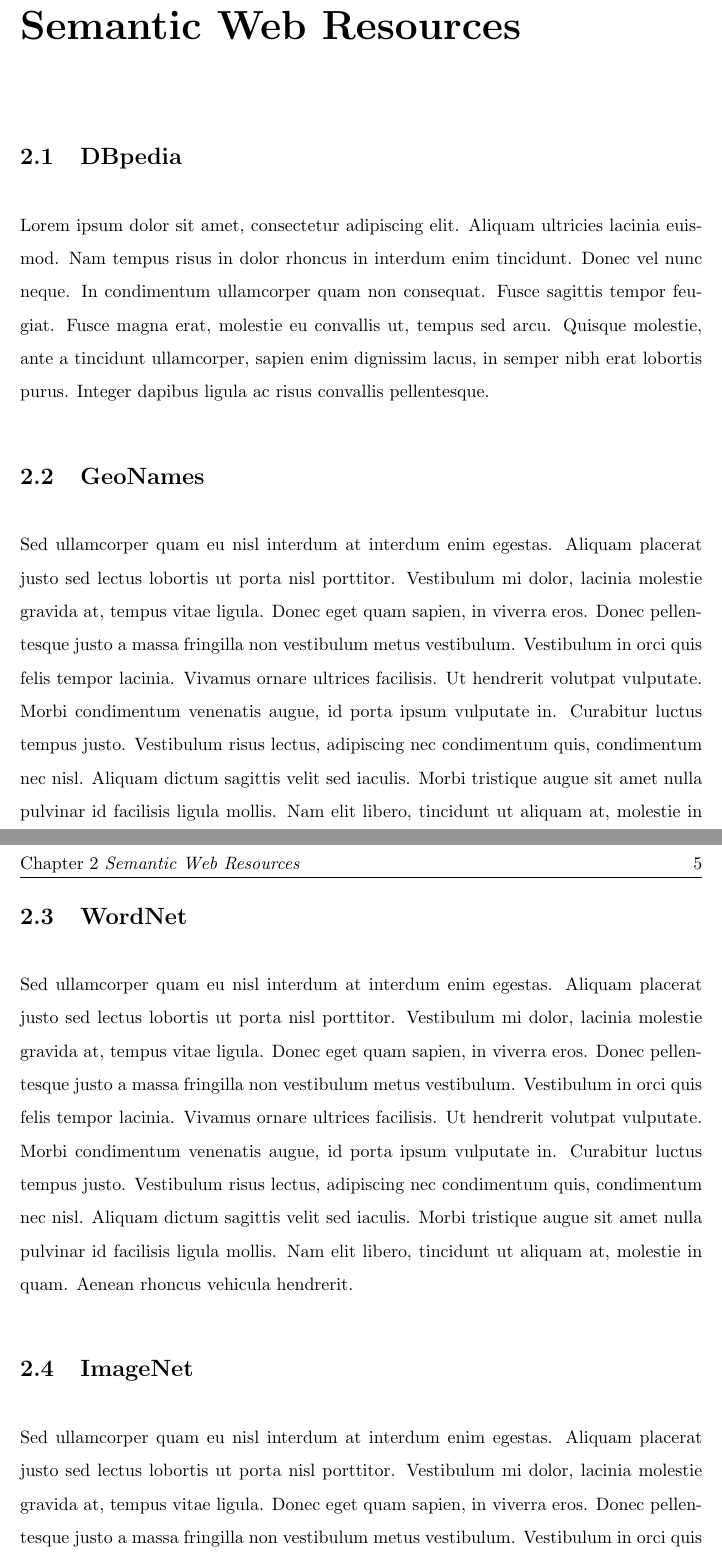
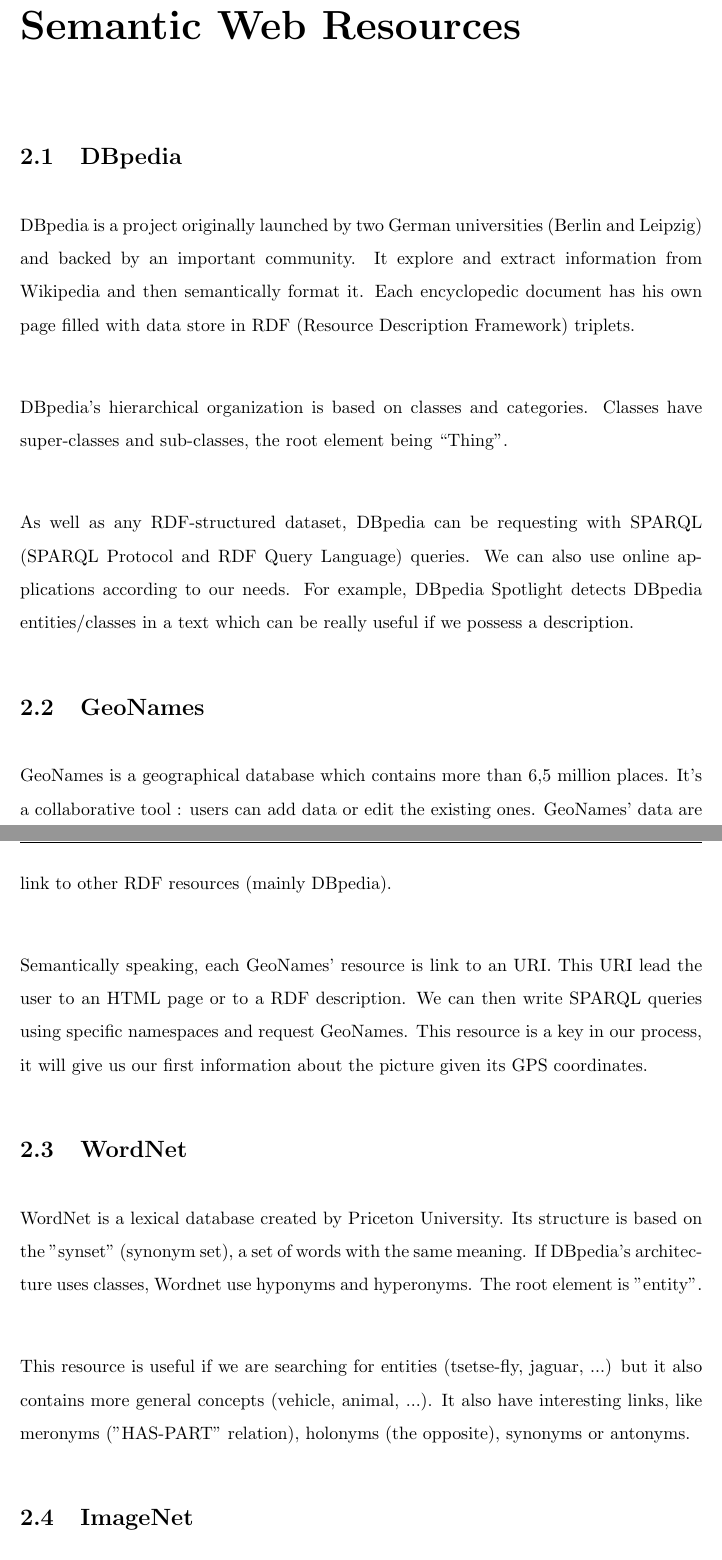
Before and after one commit to Mogier/master-thesis, a LaTeX thesis (passau/thesis.tex, which reads passau/Chapters/Introduction.tex, passau/Chapters/SemanticResources.tex): two parts of pages 13 and 14 of 29 before the commit and two parts of pages 15 and 16 of 31 after it, joined at a grey line, cut so that both start at the same text. The pictures show the PDF file passau/thesis.pdf that the author committed with the source.

Commit message:
Half intro done

```diff
--- a/passau/Chapters/Introduction.tex
+++ b/passau/Chapters/Introduction.tex
@@ -10,4 +10,3 @@
 
 \section{Background}
 
-Lorem ipsum dolor sit amet, consectetur adipiscing elit. Aliquam ultricies lacinia euismod. Nam tempus risus in dolor rhoncus in interdum enim tincidunt. Donec vel nunc neque. In condimentum ullamcorper quam non consequat. Fusce sagittis tempor feugiat. Fusce magna erat, molestie eu convallis ut, tempus sed arcu. Quisque molestie, ante a tincidunt ullamcorper, sapien enim dignissim lacus, in semper nibh erat lobortis purus. Integer dapibus ligula ac risus convallis pellentesque.
@@ -18,4 +30,3 @@
 
 \section{Motivation}
 
-Sed ullamcorper quam eu nisl interdum at interdum enim egestas. Aliquam placerat justo sed lectus lobortis ut porta nisl porttitor. Vestibulum mi dolor, lacinia molestie gravida at, tempus vitae ligula. Donec eget quam sapien, in viverra eros. Donec pellentesque justo a massa fringilla non vestibulum metus vestibulum. Vestibulum in orci quis felis tempor lacinia. Vivamus ornare ultrices facilisis. Ut hendrerit volutpat vulputate. Morbi condimentum venenatis augue, id porta ipsum vulputate in. Curabitur luctus tempus justo. Vestibulum risus lectus, adipiscing nec condimentum quis, condimentum nec nisl. Aliquam dictum sagittis velit sed iaculis. Morbi tristique augue sit amet nulla pulvinar id facilisis ligula mollis. Nam elit libero, tincidunt ut aliquam at, molestie in quam. Aenean rhoncus vehicula hendrerit.
--- a/passau/Chapters/SemanticResources.tex
+++ b/passau/Chapters/SemanticResources.tex
@@ -10,7 +10,11 @@
 
 \section{DBpedia}
 
-Lorem ipsum dolor sit amet, consectetur adipiscing elit. Aliquam ultricies lacinia euismod. Nam tempus risus in dolor rhoncus in interdum enim tincidunt. Donec vel nunc neque. In condimentum ullamcorper quam non consequat. Fusce sagittis tempor feugiat. Fusce magna erat, molestie eu convallis ut, tempus sed arcu. Quisque molestie, ante a tincidunt ullamcorper, sapien enim dignissim lacus, in semper nibh erat lobortis purus. Integer dapibus ligula ac risus convallis pellentesque.
+DBpedia is a project originally launched by two German universities (Berlin and Leipzig) and backed by an important community. It explore and extract information from Wikipedia and then semantically format it. Each encyclopedic document has his own page filled with data store in RDF (Resource Description Framework) triplets.\\
+
+DBpedia's hierarchical organization is based on classes and categories. Classes have super-classes and sub-classes, the root element being \say{Thing}.\\
+
+As well as any RDF-structured dataset, DBpedia can be requesting with SPARQL (SPARQL Protocol and RDF Query Language) queries. We can also use online applications according to our needs. For example, DBpedia Spotlight detects DBpedia entities/classes in a text which can be really useful if we possess a description.
 
 %----------------------------------------------------------------------------------------
 %	SECTION 2
@@ -18,12 +22,16 @@
 
 \section{GeoNames}
 
-Sed ullamcorper quam eu nisl interdum at interdum enim egestas. Aliquam placerat justo sed lectus lobortis ut porta nisl porttitor. Vestibulum mi dolor, lacinia molestie gravida at, tempus vitae ligula. Donec eget quam sapien, in viverra eros. Donec pellentesque justo a massa fringilla non vestibulum metus vestibulum. Vestibulum in orci quis felis tempor lacinia. Vivamus ornare ultrices facilisis. Ut hendrerit volutpat vulputate. Morbi condimentum venenatis augue, id porta ipsum vulputate in. Curabitur luctus tempus justo. Vestibulum risus lectus, adipiscing nec condimentum quis, condimentum nec nisl. Aliquam dictum sagittis velit sed iaculis. Morbi tristique augue sit amet nulla pulvinar id facilisis ligula mollis. Nam elit libero, tincidunt ut aliquam at, molestie in quam. Aenean rhoncus vehicula hendrerit.
+GeoNames is a geographical database which contains more than 6,5 million places. It's a collaborative tool : users can add data or edit the existing ones. GeoNames' data are link to other RDF resources (mainly DBpedia). \\
+
+Semantically speaking, each GeoNames' resource is link to an URI. This URI lead the user to an HTML page or to a RDF description. We can then write SPARQL queries using specific namespaces and request GeoNames. This resource is a key in our process, it will give us our first information about the picture given its GPS coordinates.
 
 \section{WordNet}
 
-Sed ullamcorper quam eu nisl interdum at interdum enim egestas. Aliquam placerat justo sed lectus lobortis ut porta nisl porttitor. Vestibulum mi dolor, lacinia molestie gravida at, tempus vitae ligula. Donec eget quam sapien, in viverra eros. Donec pellentesque justo a massa fringilla non vestibulum metus vestibulum. Vestibulum in orci quis felis tempor lacinia. Vivamus ornare ultrices facilisis. Ut hendrerit volutpat vulputate. Morbi condimentum venenatis augue, id porta ipsum vulputate in. Curabitur luctus tempus justo. Vestibulum risus lectus, adipiscing nec condimentum quis, condimentum nec nisl. Aliquam dictum sagittis velit sed iaculis. Morbi tristique augue sit amet nulla pulvinar id facilisis ligula mollis. Nam elit libero, tincidunt ut aliquam at, molestie in quam. Aenean rhoncus vehicula hendrerit.
+WordNet is a lexical database created by Priceton University. Its structure is based on the "synset" (synonym set), a set of words with the same meaning. If DBpedia's architecture uses classes, Wordnet use hyponyms and hyperonyms. The root element is "entity".\\
+
+This resource is useful if we are searching for entities (tsetse-fly, jaguar, ...) but it also contains more general concepts (vehicle, animal, ...). It also have interesting links, like meronyms ("HAS-PART" relation), holonyms (the opposite), synonyms or antonyms.
 
 \section{ImageNet}
 
-Sed ullamcorper quam eu nisl interdum at interdum enim egestas. Aliquam placerat justo sed lectus lobortis ut porta nisl porttitor. Vestibulum mi dolor, lacinia molestie gravida at, tempus vitae ligula. Donec eget quam sapien, in viverra eros. Donec pellentesque justo a massa fringilla non vestibulum metus vestibulum. Vestibulum in orci quis felis tempor lacinia. Vivamus ornare ultrices facilisis. Ut hendrerit volutpat vulputate. Morbi condimentum venenatis augue, id porta ipsum vulputate in. Curabitur luctus tempus justo. Vestibulum risus lectus, adipiscing nec condimentum quis, condimentum nec nisl. Aliquam dictum sagittis velit sed iaculis. Morbi tristique augue sit amet nulla pulvinar id facilisis ligula mollis. Nam elit libero, tincidunt ut aliquam at, molestie in quam. Aenean rhoncus vehicula hendrerit.
+ImageNet is an image dataset based on the WordNet hierarchy. For each synset, ImageNet provide a set of images depicting it.
```
Also changed, not shown: passau/thesis.tex (+1 -0 lines), passau/thesis.pdf, passau/Chapters/Introduction.tex (20 more changed lines).
